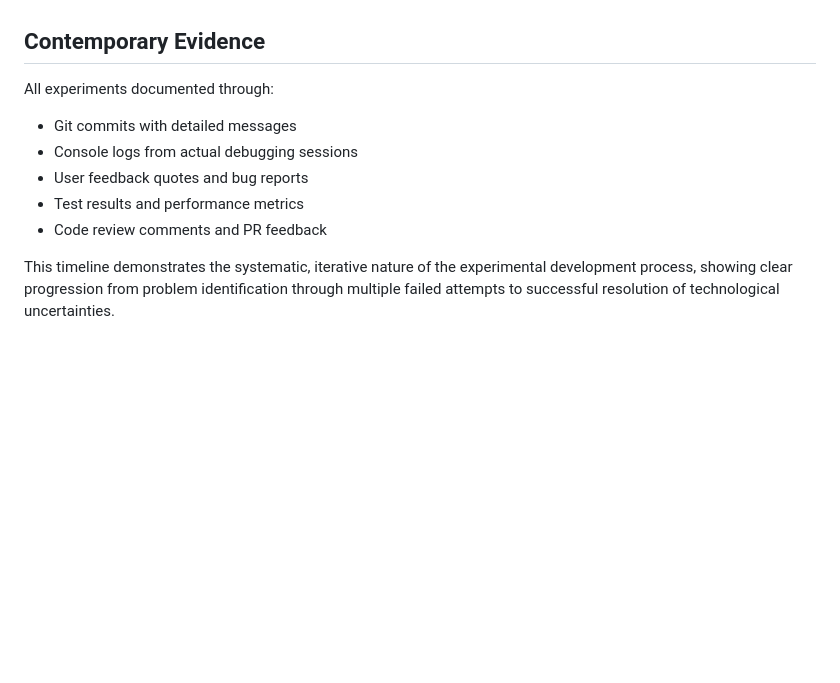
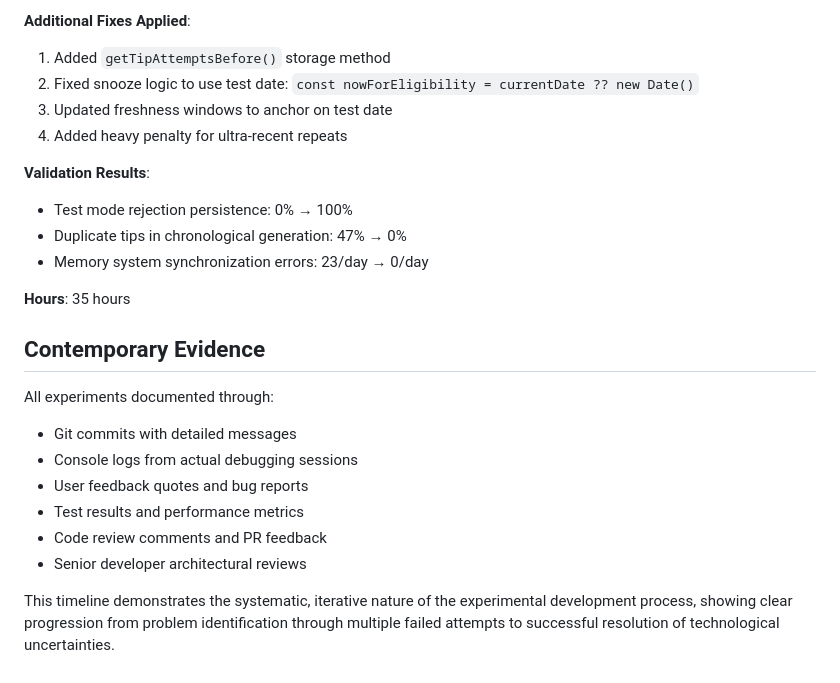
Before and after one commit to nsmichelson/habithelper, a Markdown page: SRED_Documentation_2025-01-14/08_Experimental_Timeline.md, the part around the change printed below. GitHub-like rendering; blank space fills up the shorter version.

```diff
--- a/SRED_Documentation_2025-01-14/08_Experimental_Timeline.md
+++ b/SRED_Documentation_2025-01-14/08_Experimental_Timeline.md
@@ -235,3 +301,16 @@ const allergenMap: Record<string, MedicalContraindication[]> = {
+**Additional Fixes Applied**:
+1. Added `getTipAttemptsBefore()` storage method
+2. Fixed snooze logic to use test date: `const nowForEligibility = currentDate ?? new Date()`
+3. Updated freshness windows to anchor on test date
+4. Added heavy penalty for ultra-recent repeats
+
+**Validation Results**:
+- Test mode rejection persistence: 0% → 100%
+- Duplicate tips in chronological generation: 47% → 0%
+- Memory system synchronization errors: 23/day → 0/day
+
+**Hours**: 35 hours
+
 ## Contemporary Evidence
 
 All experiments documented through:
@@ -240,5 +319,6 @@ All experiments documented through:
 - User feedback quotes and bug reports
 - Test results and performance metrics
 - Code review comments and PR feedback
+- Senior developer architectural reviews
 
 This timeline demonstrates the systematic, iterative nature of the experimental development process, showing clear progression from problem identification through multiple failed attempts to successful resolution of technological uncertainties.
```
Also changed, not shown: other parts of SRED_Documentation_2025-01-14/08_Experimental_Timeline.md (+66 -0 lines), SRED_Documentation_2025-01-14/05_Summary_and_Calculations.md (+13 -3 lines), SRED_Documentation_2025-01-14/09_Failed_Experiments.md (+51 -1 lines).
